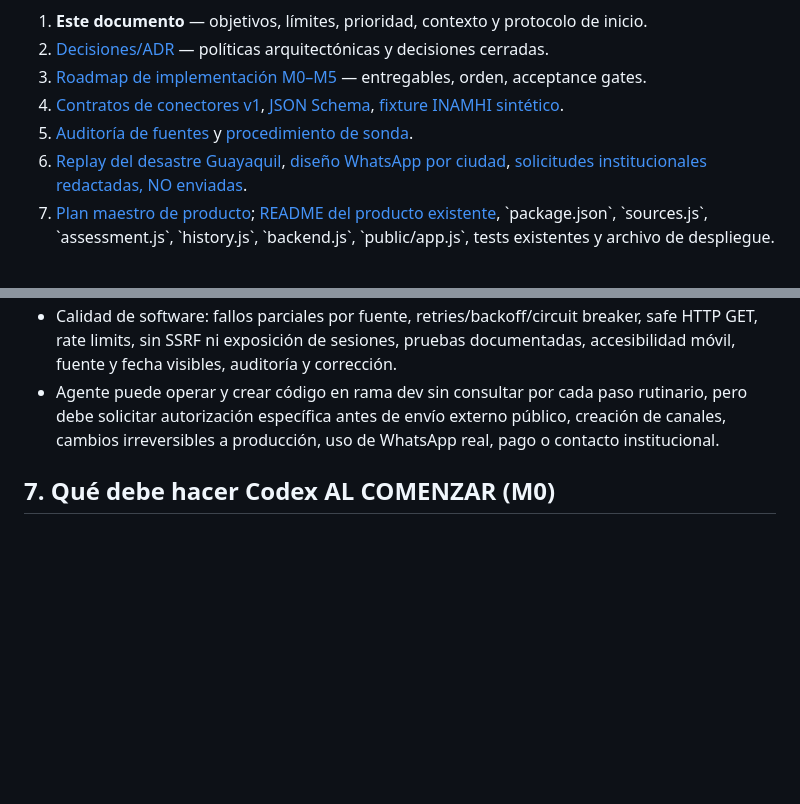
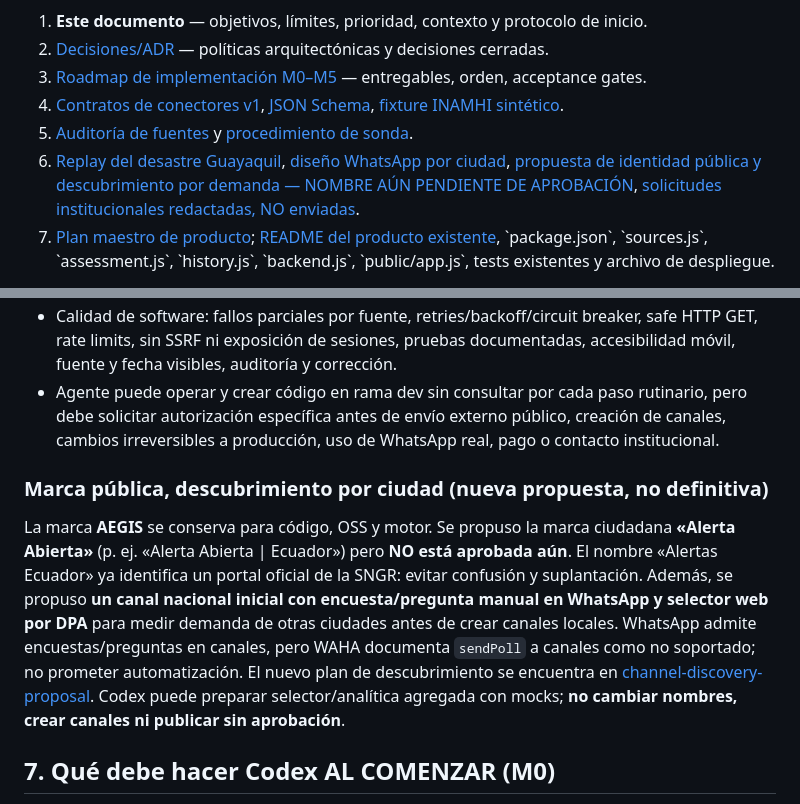
Before and after one commit to tuxevil/aegis, a Markdown page: docs/handoff/START_HERE_CODEX.md, 2 parts joined by grey strips. GitHub-like rendering; blank space fills up the shorter version.

Commit message:
docs: make proposed citizen branding and city demand discovery visible to Codex

```diff
--- a/docs/handoff/START_HERE_CODEX.md
+++ b/docs/handoff/START_HERE_CODEX.md
@@ -13,7 +13,7 @@ El propietario pidió cerrar aquí la planificación, pasar a un agente Codex en
 3. [Roadmap de implementación M0–M5](../design/implementation-roadmap.md) — entregables, orden, acceptance gates.
 4. [Contratos de conectores v1](../contracts/source-connectors-v1.md), [JSON Schema](../contracts/source-envelope.v1.schema.json), [fixture INAMHI sintético](../contracts/examples/inamhi-warning83.fixture.json).
 5. [Auditoría de fuentes](../research/auditoria-fuentes-alertas-2026-10-27.md) y [procedimiento de sonda](../runbooks/source-probe-staging.md).
-6. [Replay del desastre Guayaquil](../research/guayaquil-2026-10-26-replay.md), [diseño WhatsApp por ciudad](../design/whatsapp-ciudades.md), [solicitudes institucionales redactadas, NO enviadas](../research/solicitudes-datos-inamhi-sngr.md).
+6. [Replay del desastre Guayaquil](../research/guayaquil-2026-10-26-replay.md), [diseño WhatsApp por ciudad](../design/whatsapp-ciudades.md), [propuesta de identidad pública y descubrimiento por demanda — NOMBRE AÚN PENDIENTE DE APROBACIÓN](../design/channel-discovery-proposal.md), [solicitudes institucionales redactadas, NO enviadas](../research/solicitudes-datos-inamhi-sngr.md).
 7. [Plan maestro de producto](../design/aegis-multiamenaza-plan.md); [README del producto existente](../../README.md), \`package.json\`, \`sources.js\`, \`assessment.js\`, \`history.js\`, \`backend.js\`, \`public/app.js\`, tests existentes y archivo de despliegue.
 
 **Jerarquía en caso de contradicción:** (A) este handoff y ADR; (B) roadmap; (C) contratos; (D) evidencia histórica/auditoría; (E) planes exploratorios anteriores; (F) código existente para su comportamiento actual. Ningún documento otorga licencia sobre datos de terceros ni permiso de publicar avisos reales.
@@ -60,6 +60,10 @@ El homelab off-grid es apropiado para laboratorio, sensores y pruebas; un servic
 - Calidad de software: fallos parciales por fuente, retries/backoff/circuit breaker, safe HTTP GET, rate limits, sin SSRF ni exposición de sesiones, pruebas documentadas, accesibilidad móvil, fuente y fecha visibles, auditoría y corrección.
 - Agente puede operar y crear código en rama dev sin consultar por cada paso rutinario, pero debe solicitar autorización específica antes de envío externo público, creación de canales, cambios irreversibles a producción, uso de WhatsApp real, pago o contacto institucional.
 
+### Marca pública, descubrimiento por ciudad (nueva propuesta, no definitiva)
+
+La marca **AEGIS** se conserva para código, OSS y motor. Se propuso la marca ciudadana **«Alerta Abierta»** (p. ej. «Alerta Abierta | Ecuador») pero **NO está aprobada aún**. El nombre «Alertas Ecuador» ya identifica un portal oficial de la SNGR: evitar confusión y suplantación. Además, se propuso **un canal nacional inicial con encuesta/pregunta manual en WhatsApp y selector web por DPA** para medir demanda de otras ciudades antes de crear canales locales. WhatsApp admite encuestas/preguntas en canales, pero WAHA documenta `sendPoll` a canales como no soportado; no prometer automatización. El nuevo plan de descubrimiento se encuentra en [channel-discovery-proposal](../design/channel-discovery-proposal.md). Codex puede preparar selector/analítica agregada con mocks; **no cambiar nombres, crear canales ni publicar sin aprobación**.
+
 ## 7. Qué debe hacer Codex AL COMENZAR (M0)
 
 1. Validar que está en repo/branch esperado; revisar \`git status\` y prevenir pérdida de cambios locales. Si no existe la rama de investigación local, traerla/fetch; no asumir que el handoff está en \`main\`.
```
